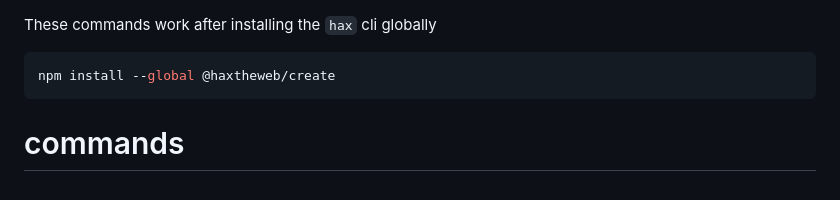
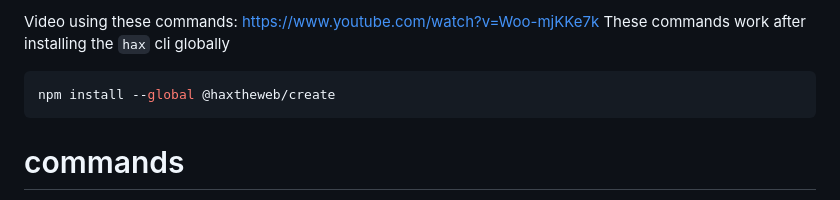
Before and after one commit to haxtheweb/create, a Markdown page: examples.md, the part around the change. GitHub-like rendering.

````diff
--- a/examples.md
+++ b/examples.md
@@ -1,3 +1,4 @@
+Video using these commands: https://www.youtube.com/watch?v=Woo-mjKKe7k
 These commands work after installing the `hax` cli globally
 ```bash
 npm install --global @haxtheweb/create
````
